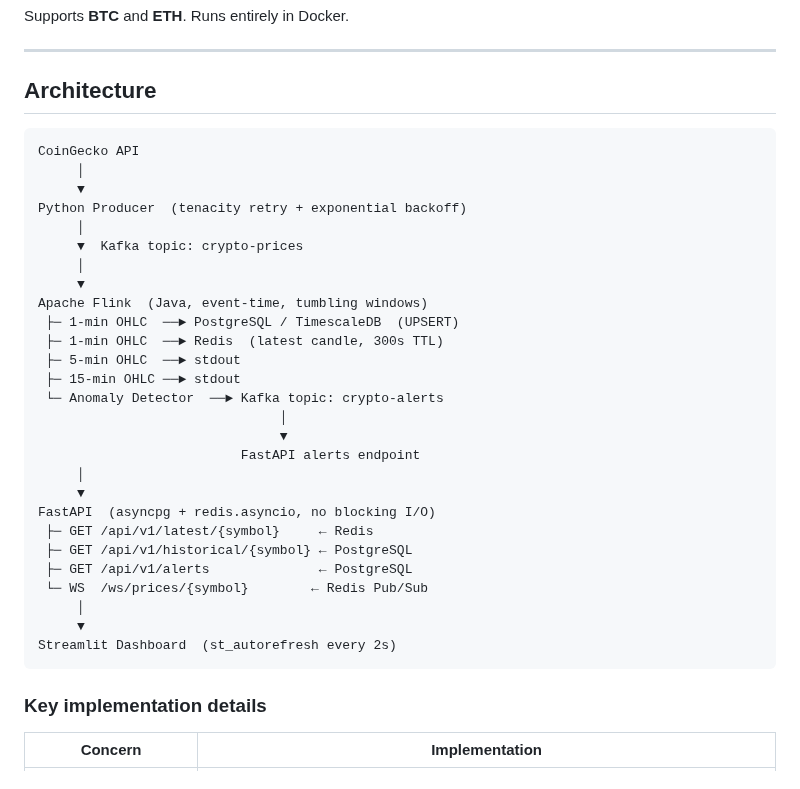
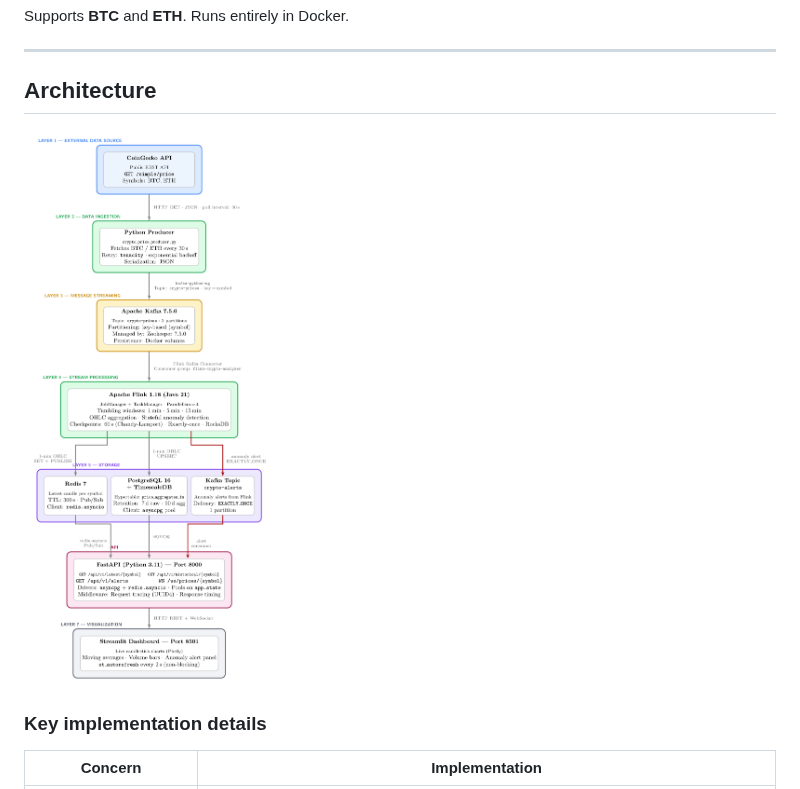
Before and after one commit to DiazSk/Real-Time-Cryptocurrency-Market-Analyzer, a Markdown page: README.md, the part around the change. GitHub-like rendering; pictures changed too: docs/screenshots/architecture-diagram-high-level.png (added).

Commit message:
docs(readme): update architecture diagram and improve formatting

````diff
--- a/README.md
+++ b/README.md
@@ -10,7 +10,8 @@ Supports **BTC** and **ETH**. Runs entirely in Docker.
 
 ## Architecture
 
-```
+![Architecture diagram](docs/screenshots/architecture-diagram-high-level.png)
+<!-- ```
 CoinGecko API
      │
      ▼
@@ -38,7 +39,7 @@ FastAPI  (asyncpg + redis.asyncio, no blocking I/O)
      │
      ▼
 Streamlit Dashboard  (st_autorefresh every 2s)
-```
+``` -->
 
 ### Key implementation details
 
````
